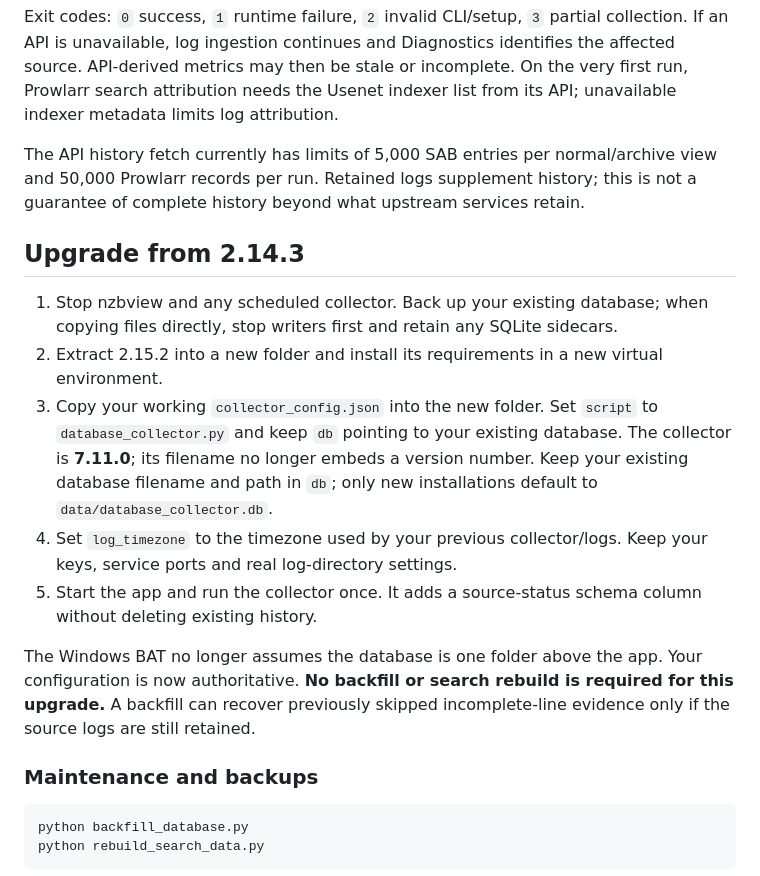
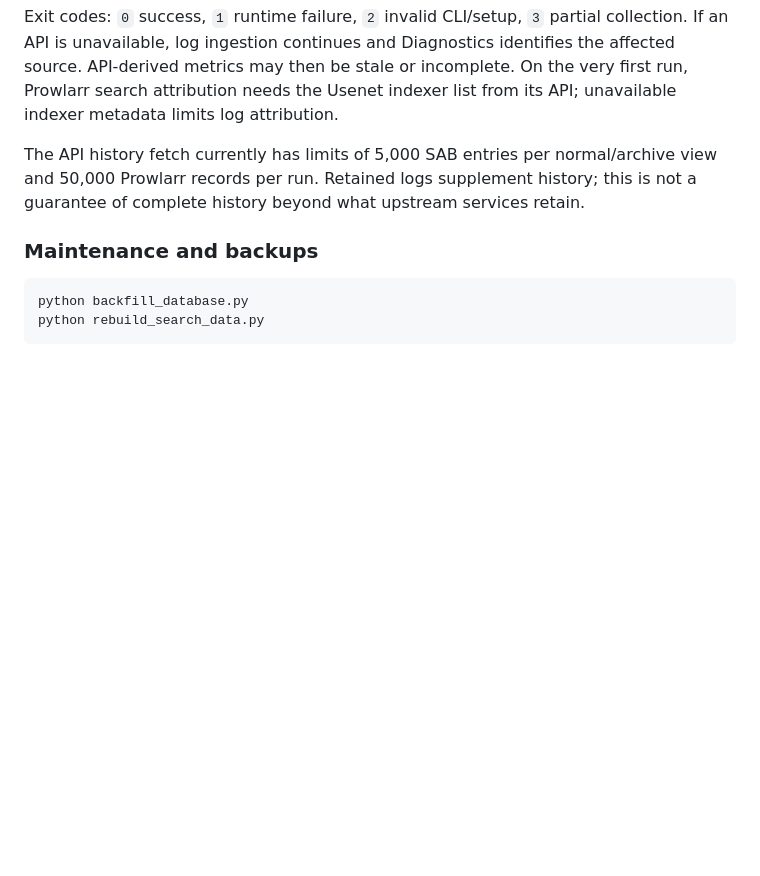
Before and after one commit to namejeff-dev/nzbview, a Markdown page: README.md, the part around the change. GitHub-like rendering; blank space fills up the shorter version.

````diff
--- a/README.md
+++ b/README.md
@@ -103,16 +103,6 @@ Exit codes: `0` success, `1` runtime failure, `2` invalid CLI/setup, `3` partial
 
 The API history fetch currently has limits of 5,000 SAB entries per normal/archive view and 50,000 Prowlarr records per run. Retained logs supplement history; this is not a guarantee of complete history beyond what upstream services retain.
 
-## Upgrade from 2.14.3
-
-1. Stop nzbview and any scheduled collector. Back up your existing database; when copying files directly, stop writers first and retain any SQLite sidecars.
-2. Extract 2.15.2 into a new folder and install its requirements in a new virtual environment.
-3. Copy your working `collector_config.json` into the new folder. Set `script` to `database_collector.py` and keep `db` pointing to your existing database. The collector is **7.11.0**; its filename no longer embeds a version number. Keep your existing database filename and path in `db`; only new installations default to `data/database_collector.db`.
-4. Set `log_timezone` to the timezone used by your previous collector/logs. Keep your keys, service ports and real log-directory settings.
-5. Start the app and run the collector once. It adds a source-status schema column without deleting existing history.
-
-The Windows BAT no longer assumes the database is one folder above the app. Your configuration is now authoritative. **No backfill or search rebuild is required for this upgrade.** A backfill can recover previously skipped incomplete-line evidence only if the source logs are still retained.
-
 ### Maintenance and backups
 
 ```bash
````
